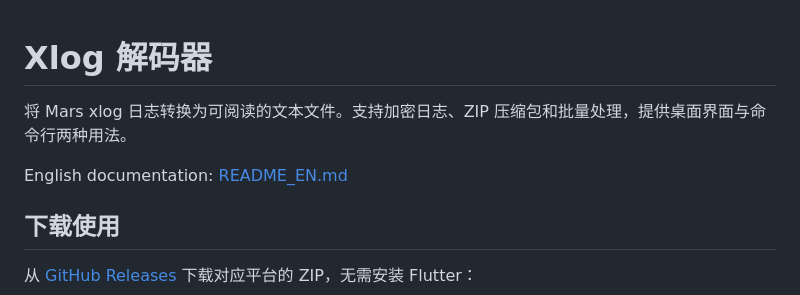
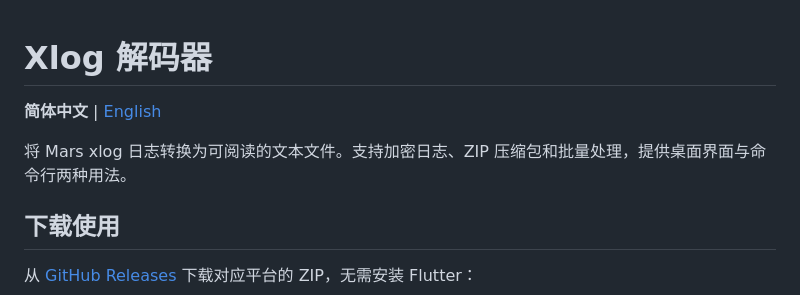
Before and after one commit to arcticfox1919/xlog_decoder, a Markdown page: README.md, the part around the change. Rendered like a GitHub page.

Commit message:
Improve language navigation in Chinese and English READMEs

```diff
--- a/README.md
+++ b/README.md
@@ -1,8 +1,8 @@
 # Xlog 解码器
 
+**简体中文** | [English](README_EN.md)
+
 将 Mars xlog 日志转换为可阅读的文本文件。支持加密日志、ZIP 压缩包和批量处理，提供桌面界面与命令行两种用法。
-
-English documentation: [README_EN.md](README_EN.md)
 
 ## 下载使用
 
```
Also changed, not shown: README_EN.md (+2 -2 lines).
